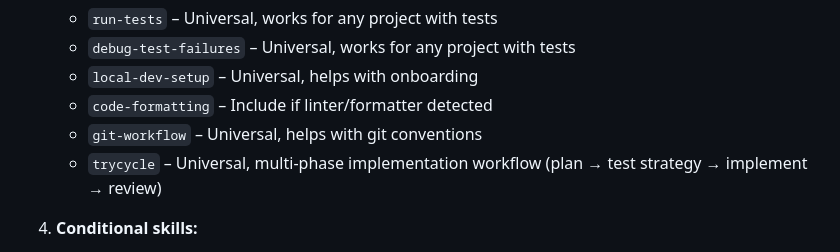
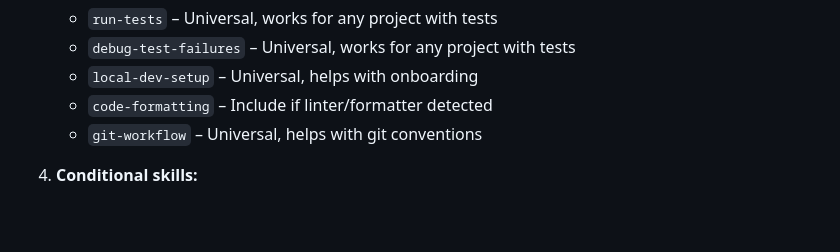
Before and after one commit to jonlwowski012/copilot-agent-factory, a Markdown page: agent-generator.md, the part around the change. GitHub-like rendering; blank space fills up the shorter version.

Commit message:
Update agent-generator.md
Co-authored-by: Copilot <175728472+Copilot@users.noreply.github.com>

```diff
--- a/agent-generator.md
+++ b/agent-generator.md
@@ -1263,7 +1263,6 @@ When generating skills:
    - `local-dev-setup` – Universal, helps with onboarding
    - `code-formatting` – Include if linter/formatter detected
    - `git-workflow` – Universal, helps with git conventions
-   - `trycycle` – Universal, multi-phase implementation workflow (plan → test strategy → implement → review)
 
 4. **Conditional skills:**
    - `pytest-setup` – Only if Python project detected
```
